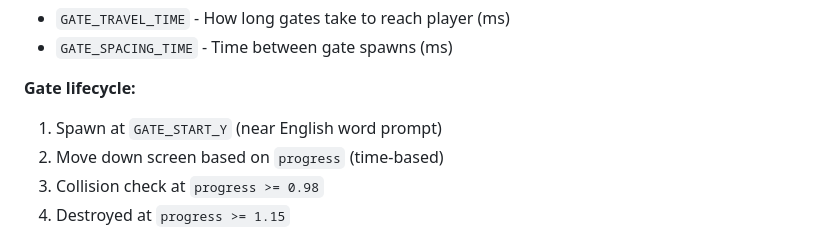
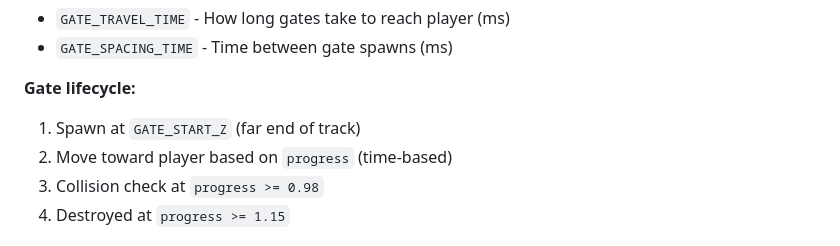
Before and after one commit to ishmum123/word-runner, a Markdown page: CLAUDE.md, the part around the change. GitHub-like rendering.

Commit message:
Fix CLAUDE.md gate lifecycle to reference 3D coordinates
Co-Authored-By: Claude Opus 4.6 <noreply@anthropic.com>

```diff
--- a/CLAUDE.md
+++ b/CLAUDE.md
@@ -48,8 +48,8 @@ interface Gate3D {
 - `GATE_SPACING_TIME` - Time between gate spawns (ms)
 
 **Gate lifecycle:**
-1. Spawn at `GATE_START_Y` (near English word prompt)
-2. Move down screen based on `progress` (time-based)
+1. Spawn at `GATE_START_Z` (far end of track)
+2. Move toward player based on `progress` (time-based)
 3. Collision check at `progress >= 0.98`
 4. Destroyed at `progress >= 1.15`
 
```
